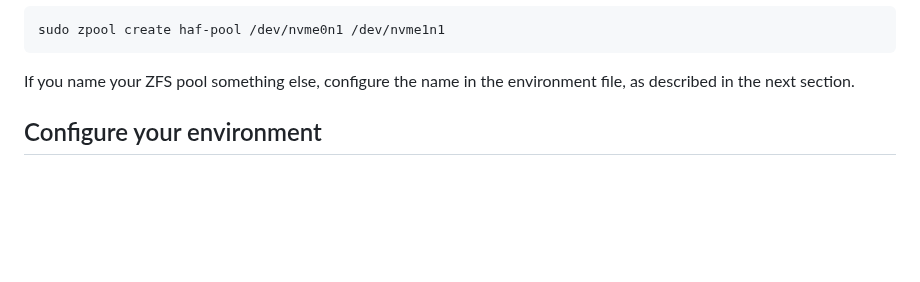
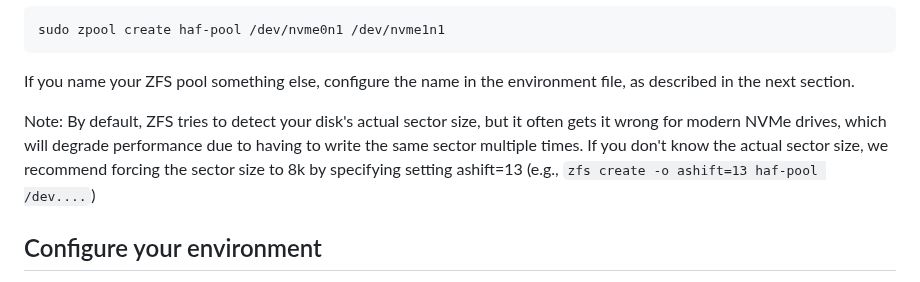
Before and after one commit to openhive-network/haf_api_node, a Markdown page: README.md, the part around the change. Drawn GitHub-style; blank space fills up the shorter version.

Commit message:
Add note on ashift

````diff
--- a/README.md
+++ b/README.md
@@ -67,6 +67,11 @@ sudo zpool create haf-pool /dev/nvme0n1 /dev/nvme1n1
 ```
 If you name your ZFS pool something else, configure the name in the environment file,
 as described in the next section.
+
+Note: By default, ZFS tries to detect your disk's actual sector size, but it often gets it wrong
+for modern NVMe drives, which will degrade performance due to having to write the same sector multiple
+times.  If you don't know the actual sector size, we recommend forcing the sector size to 8k by
+specifying setting ashift=13 (e.g., `zfs create -o ashift=13 haf-pool /dev....`)
 
 ## Configure your environment
 
````
